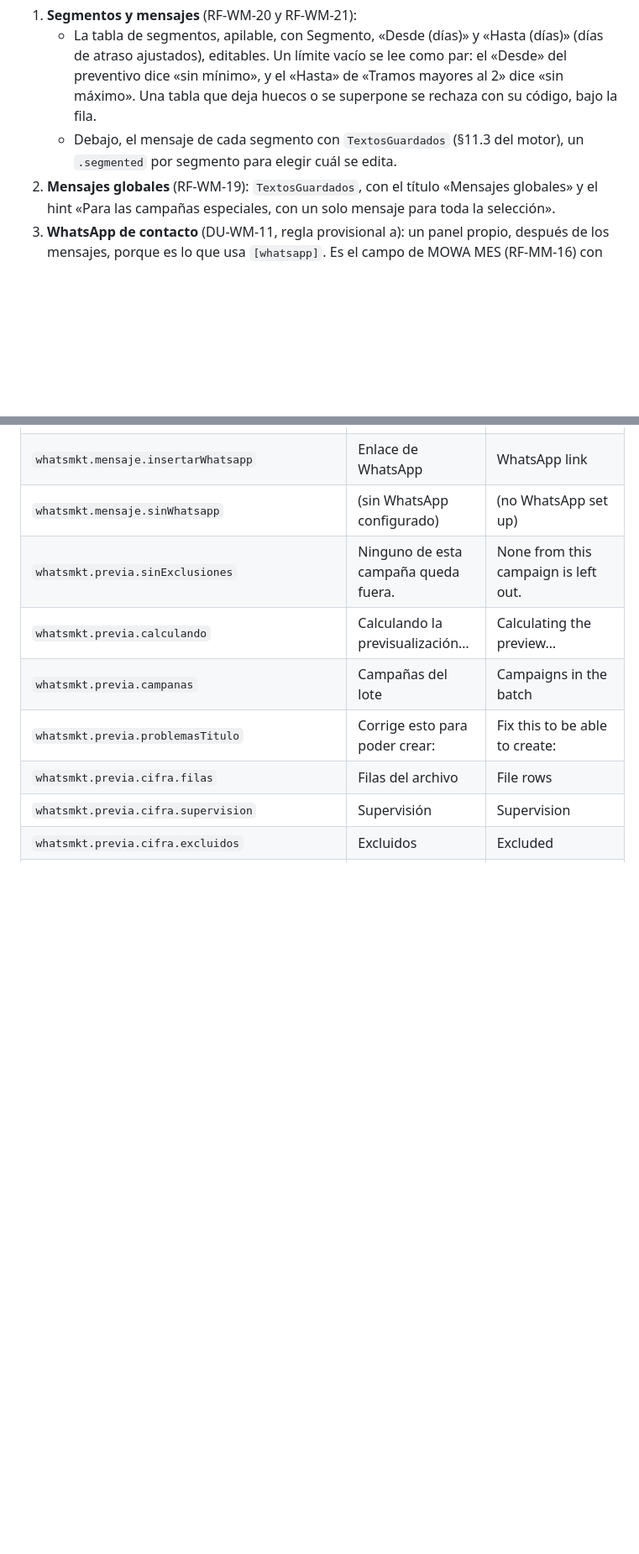
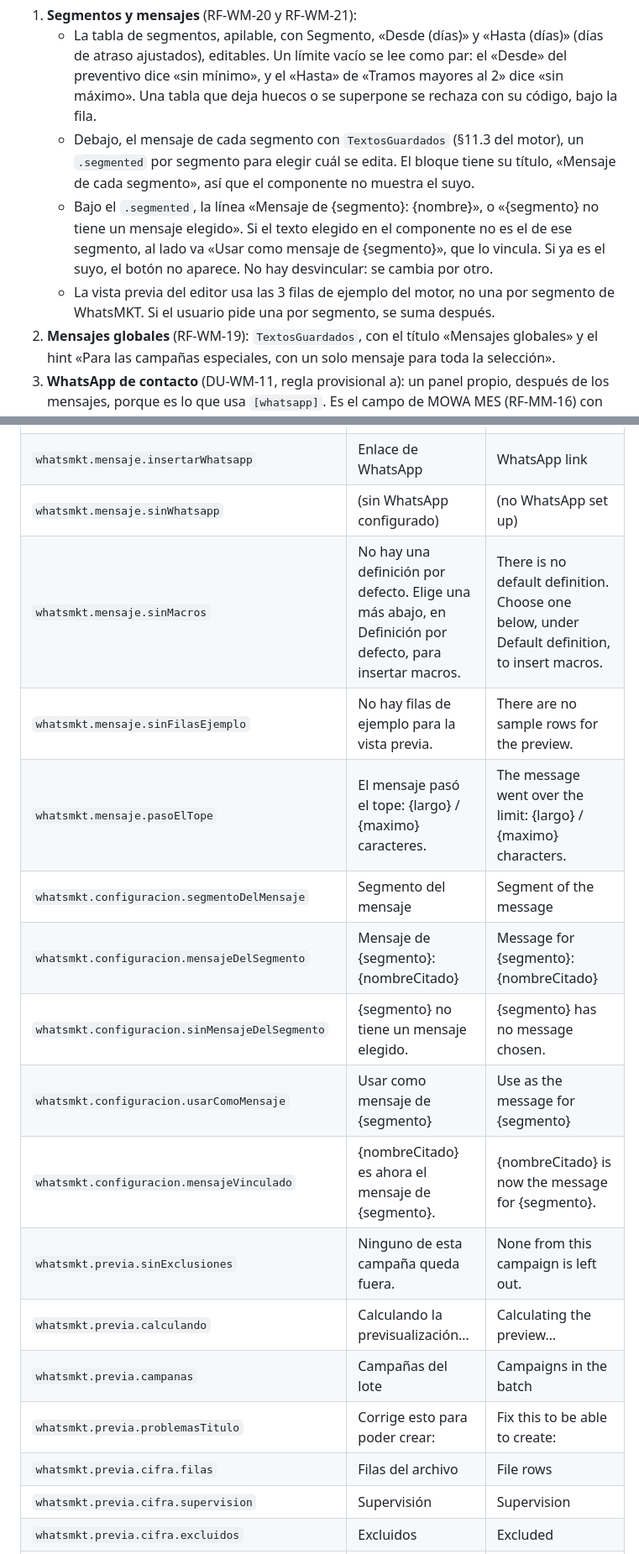
Before and after one commit to E-specter/auto_cusco, a Markdown page: docs/whatsmkt-interfaz.md, 2 parts joined by grey strips. Shown at 84% size. GitHub-like rendering; blank space fills up the shorter version.

Commit message:
docs(whatsmkt): mensajes de cada segmento en la configuracion, revisados en F1b2
designer, al revisar T-WM-F1b2, ajusta docs/whatsmkt-interfaz.md:
- §5, punto 1: el bloque «Mensaje de cada segmento» lleva su titulo,
  y el del componente queda oculto. Debajo del .segmented va la linea
  del mensaje del segmento. «Usar como mensaje de {segmento}» aparece
  solo si el texto elegido no es ya el suyo, y no hay desvincular. La
  vista previa usa las 3 filas de ejemplo del motor.
- §8: 8 claves de F1b2, con {nombreCitado}, «for» en ingles y
  sinMacros sin comillas anidadas.

Verificado (architec): lectura del diff; git diff --check limpio; la
regex de telefonos sin numeros fuera de 900000xxx; sigue en CRLF.
Solo docs: no corre ninguna capa de pruebas.

Agente: designer
Agente: architec
Co-Authored-By: Claude Opus 5.5 <noreply@anthropic.com>
Claude-Session: https://claude.ai/code/session_012EZEjowqJabzn5JLQSK2Uj

```diff
--- a/docs/whatsmkt-interfaz.md
+++ b/docs/whatsmkt-interfaz.md
@@ -215,7 +215,9 @@ Cada bloque se guarda por separado, como en MOWA. Los paneles van en este orden:
 
 1. **Segmentos y mensajes** (RF-WM-20 y RF-WM-21):
    - La tabla de segmentos, apilable, con Segmento, «Desde (días)» y «Hasta (días)» (días de atraso ajustados), editables. Un límite vacío se lee como par: el «Desde» del preventivo dice «sin mínimo», y el «Hasta» de «Tramos mayores al 2» dice «sin máximo». Una tabla que deja huecos o se superpone se rechaza con su código, bajo la fila.
-   - Debajo, el mensaje de cada segmento con `TextosGuardados` (§11.3 del motor), un `.segmented` por segmento para elegir cuál se edita.
+   - Debajo, el mensaje de cada segmento con `TextosGuardados` (§11.3 del motor), un `.segmented` por segmento para elegir cuál se edita. El bloque tiene su título, «Mensaje de cada segmento», así que el componente no muestra el suyo.
+   - Bajo el `.segmented`, la línea «Mensaje de {segmento}: {nombre}», o «{segmento} no tiene un mensaje elegido». Si el texto elegido en el componente no es el de ese segmento, al lado va «Usar como mensaje de {segmento}», que lo vincula. Si ya es el suyo, el botón no aparece. No hay desvincular: se cambia por otro.
+   - La vista previa del editor usa las 3 filas de ejemplo del motor, no una por segmento de WhatsMKT. Si el usuario pide una por segmento, se suma después.
 2. **Mensajes globales** (RF-WM-19): `TextosGuardados`, con el título «Mensajes globales» y el hint «Para las campañas especiales, con un solo mensaje para toda la selección».
 3. **WhatsApp de contacto** (DU-WM-11, regla provisional a): un panel propio, después de los mensajes, porque es lo que usa `[whatsapp]`. Es el campo de MOWA MES (RF-MM-16) con los textos de WhatsMKT:
    - un `input` «WhatsApp de contacto», `inputmode="numeric"`, `maxlength="9"`, `autocomplete="off"`, con el hint «Número de 9 dígitos que empieza con 9. Donde un mensaje dice [whatsapp], se escribe https://wa.me/+51 y el número». Puede quedar vacío;
@@ -407,6 +409,14 @@ Los de las confirmaciones, estados y acciones repiten los de MOWA con «WhatsMKT
 | `whatsmkt.previa.irWhatsapp` | Configurar el WhatsApp de contacto | Set up the contact WhatsApp |
 | `whatsmkt.mensaje.insertarWhatsapp` | Enlace de WhatsApp | WhatsApp link |
 | `whatsmkt.mensaje.sinWhatsapp` | (sin WhatsApp configurado) | (no WhatsApp set up) |
+| `whatsmkt.mensaje.sinMacros` | No hay una definición por defecto. Elige una más abajo, en Definición por defecto, para insertar macros. | There is no default definition. Choose one below, under Default definition, to insert macros. |
+| `whatsmkt.mensaje.sinFilasEjemplo` | No hay filas de ejemplo para la vista previa. | There are no sample rows for the preview. |
+| `whatsmkt.mensaje.pasoElTope` | El mensaje pasó el tope: {largo} / {maximo} caracteres. | The message went over the limit: {largo} / {maximo} characters. |
+| `whatsmkt.configuracion.segmentoDelMensaje` | Segmento del mensaje | Segment of the message |
+| `whatsmkt.configuracion.mensajeDelSegmento` | Mensaje de {segmento}: {nombreCitado} | Message for {segmento}: {nombreCitado} |
+| `whatsmkt.configuracion.sinMensajeDelSegmento` | {segmento} no tiene un mensaje elegido. | {segmento} has no message chosen. |
+| `whatsmkt.configuracion.usarComoMensaje` | Usar como mensaje de {segmento} | Use as the message for {segmento} |
+| `whatsmkt.configuracion.mensajeVinculado` | {nombreCitado} es ahora el mensaje de {segmento}. | {nombreCitado} is now the message for {segmento}. |
 | `whatsmkt.previa.sinExclusiones` | Ninguno de esta campaña queda fuera. | None from this campaign is left out. |
 | `whatsmkt.previa.calculando` | Calculando la previsualización… | Calculating the preview… |
 | `whatsmkt.previa.campanas` | Campañas del lote | Campaigns in the batch |
```
